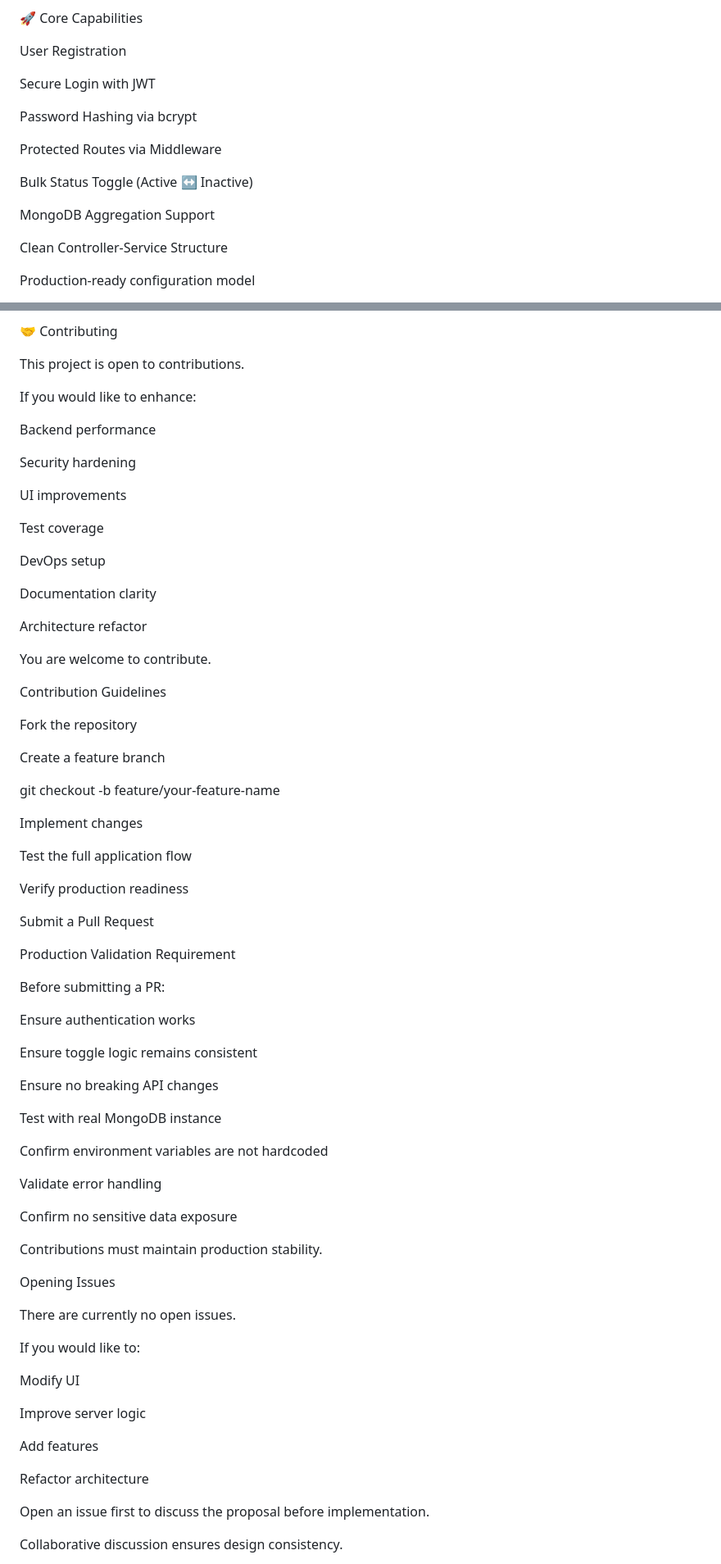
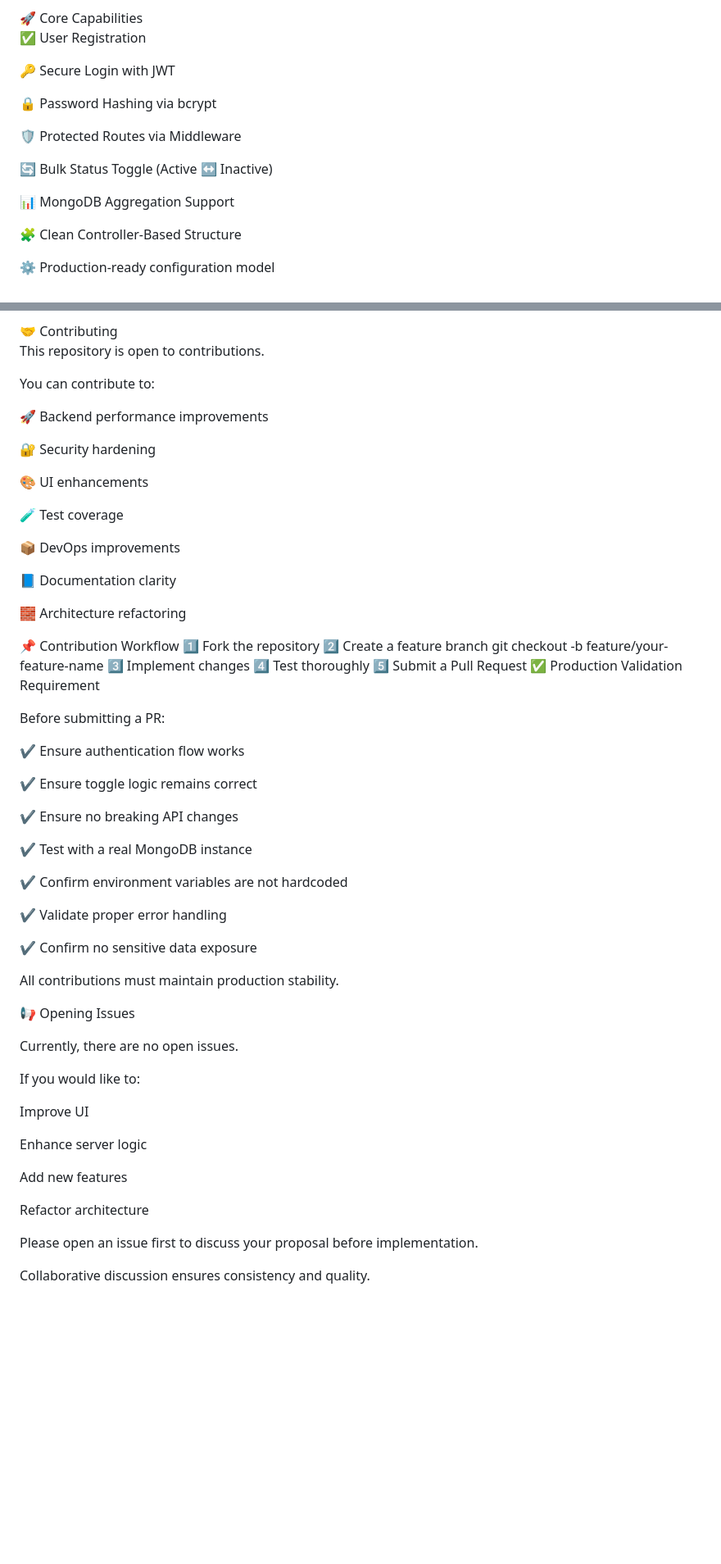
Before and after one commit to Aryan3522/Auth-Application, a Markdown page: README.md, 2 parts joined by grey strips. Shown at 82% size. Drawn GitHub-style; blank space fills up the shorter version.

Commit message:
Refine README content and formatting
Updated README to enhance clarity and consistency in descriptions, added icons for better visual representation, and improved formatting for better readability.

```diff
--- a/README.md
+++ b/README.md
@@ -23,18 +23,18 @@ The system allows authenticated users to toggle the status of all users in a sin
 🚀 Core Capabilities
 
-User Registration
+✅ User Registration
 
-Secure Login with JWT
+🔑 Secure Login with JWT
 
-Password Hashing via bcrypt
+🔒 Password Hashing via bcrypt
 
-Protected Routes via Middleware
+🛡 Protected Routes via Middleware
 
-Bulk Status Toggle (Active ↔ Inactive)
+🔄 Bulk Status Toggle (Active ↔ Inactive)
 
-MongoDB Aggregation Support
+📊 MongoDB Aggregation Support
 
-Clean Controller-Service Structure
+🧩 Clean Controller-Based Structure
 
-Production-ready configuration model
+⚙️ Production-ready configuration model
 
@@ -182,76 +194,65 @@ Add input validation middleware
 🤝 Contributing
 
-This project is open to contributions.
+This repository is open to contributions.
 
-If you would like to enhance:
+You can contribute to:
 
-Backend performance
+🚀 Backend performance improvements
 
-Security hardening
+🔐 Security hardening
 
-UI improvements
+🎨 UI enhancements
 
-Test coverage
+🧪 Test coverage
 
-DevOps setup
+📦 DevOps improvements
 
-Documentation clarity
+📘 Documentation clarity
 
-Architecture refactor
+🧱 Architecture refactoring
 
-You are welcome to contribute.
-
-Contribution Guidelines
-
-Fork the repository
-
-Create a feature branch
-
+📌 Contribution Workflow
+1️⃣ Fork the repository
+2️⃣ Create a feature branch
 git checkout -b feature/your-feature-name
-
-Implement changes
-
-Test the full application flow
-
-Verify production readiness
-
-Submit a Pull Request
-
-Production Validation Requirement
+3️⃣ Implement changes
+4️⃣ Test thoroughly
+5️⃣ Submit a Pull Request
+✅ Production Validation Requirement
 
 Before submitting a PR:
 
-Ensure authentication works
+✔ Ensure authentication flow works
 
-Ensure toggle logic remains consistent
+✔ Ensure toggle logic remains correct
 
-Ensure no breaking API changes
+✔ Ensure no breaking API changes
 
-Test with real MongoDB instance
+✔ Test with a real MongoDB instance
 
-Confirm environment variables are not hardcoded
+✔ Confirm environment variables are not hardcoded
 
-Validate error handling
+✔ Validate proper error handling
 
-Confirm no sensitive data exposure
+✔ Confirm no sensitive data exposure
 
-Contributions must maintain production stability.
+All contributions must maintain production stability.
 
-Opening Issues
+📢 Opening Issues
 
-There are currently no open issues.
+Currently, there are no open issues.
 
 If you would like to:
 
-Modify UI
+Improve UI
 
-Improve server logic
+Enhance server logic
 
-Add features
+Add new features
 
 Refactor architecture
 
-Open an issue first to discuss the proposal before implementation.
+Please open an issue first to discuss your proposal before implementation.
 
-Collaborative discussion ensures design consistency.
+Collaborative discussion ensures consistency and quality.
 
```
Also changed, not shown: other parts of README.md (+79 -64 lines).
